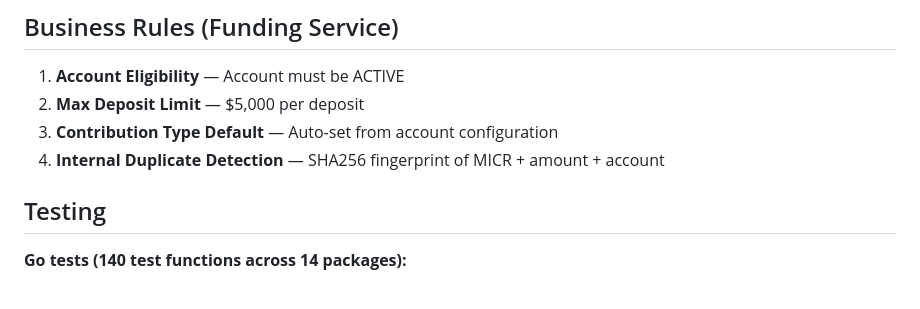
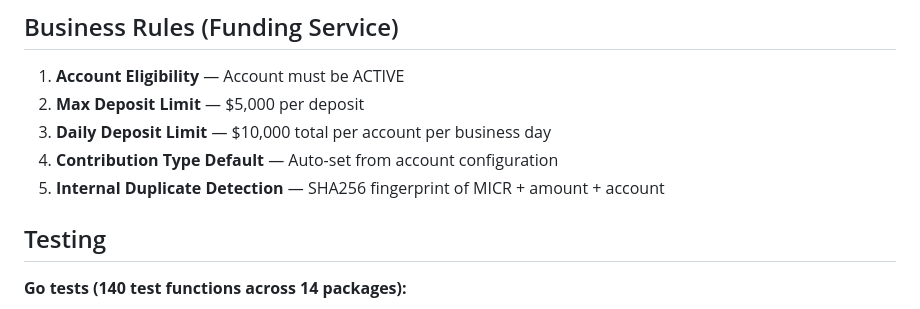
Before and after one commit to stephenchilcote-gauntlet/apex, a Markdown page: README.md, the part around the change. Drawn GitHub-style.

Commit message:
docs: add missing Daily Deposit Limit to business rules section in README
Rule 3 (daily $10K limit per account) was missing from the numbered list.

Co-Authored-By: Claude Sonnet 4.6 <noreply@anthropic.com>

```diff
--- a/README.md
+++ b/README.md
@@ -147,8 +147,9 @@ All transitions are validated by a centralized function in `internal/transfers/s
 
 1. **Account Eligibility** — Account must be ACTIVE
 2. **Max Deposit Limit** — $5,000 per deposit
-3. **Contribution Type Default** — Auto-set from account configuration
-4. **Internal Duplicate Detection** — SHA256 fingerprint of MICR + amount + account
+3. **Daily Deposit Limit** — $10,000 total per account per business day
+4. **Contribution Type Default** — Auto-set from account configuration
+5. **Internal Duplicate Detection** — SHA256 fingerprint of MICR + amount + account
 
 ## Testing
 
```
